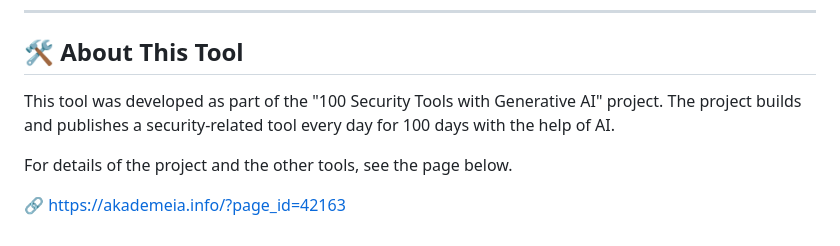
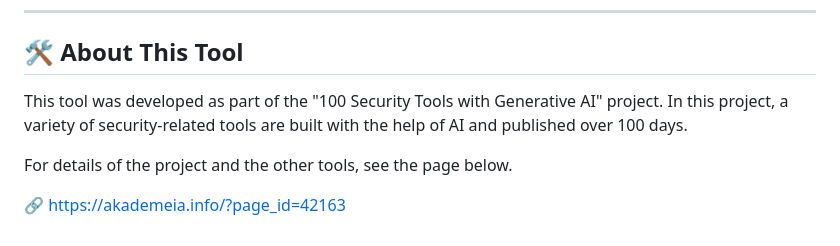
Before and after one commit to ipusiron/anti-mailspoofing-school, a Markdown page: README.en.md, the part around the change. GitHub-like rendering.

Commit message:
英語READMEのプロジェクト説明を日本語版に合わせる（毎日→100日間にわたり）
Co-Authored-By: Claude Opus 5.5 (1M context) <noreply@anthropic.com>

```diff
--- a/README.en.md
+++ b/README.en.md
@@ -430,7 +430,7 @@ MIT License - see [LICENSE](LICENSE) for details.
 
 ## 🛠️ About This Tool
 
-This tool was developed as part of the "100 Security Tools with Generative AI" project. The project builds and publishes a security-related tool every day for 100 days with the help of AI.
+This tool was developed as part of the "100 Security Tools with Generative AI" project. In this project, a variety of security-related tools are built with the help of AI and published over 100 days.
 
 For details of the project and the other tools, see the page below.
 
```
